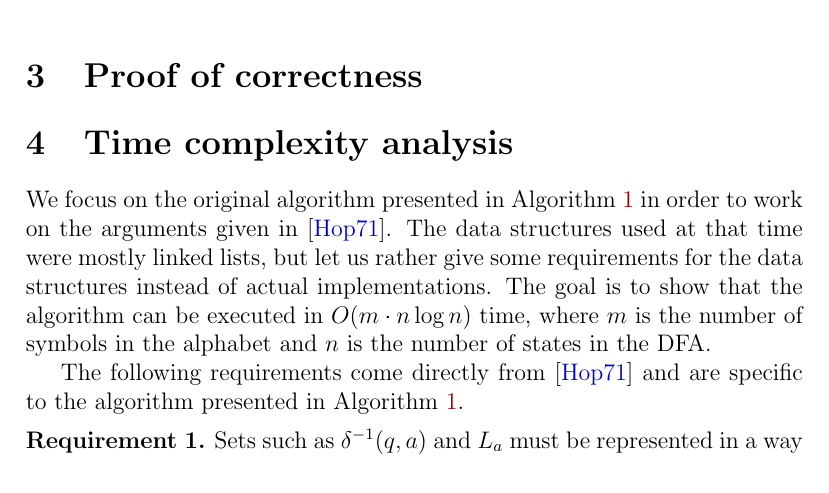
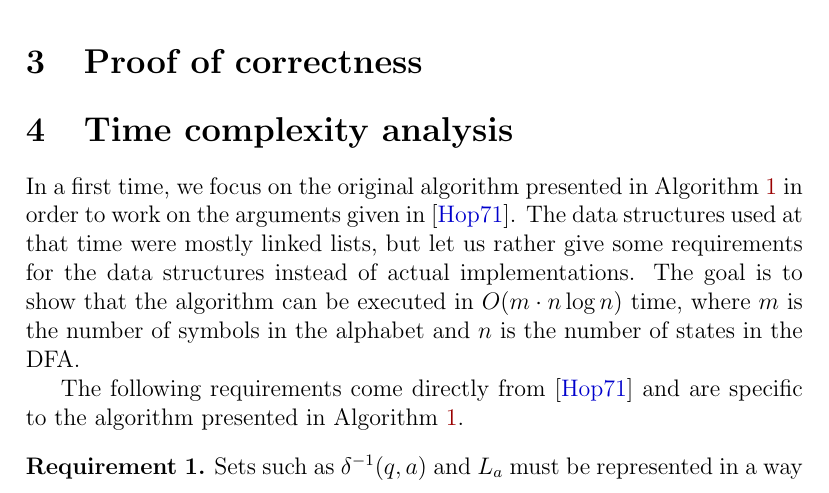
Before and after one commit to VTrelat/Hopcroft_verif, a LaTeX document (LaTeX/main.tex): part of page 7 of 16, cut so that both start at the same text. Compiled offline with pdfLaTeX.

Commit message:
Updates in the report

```diff
--- a/LaTeX/main.tex
+++ b/LaTeX/main.tex
@@ -211,13 +211,10 @@ In Algorithm \ref{alg:original}, picking an index $i \in L_a$ corresponds to pic
 
 We can explicitly write the trivial cases where either $\mathcal{F}$ or $\mathcal{Q}\setminus\mathcal{F}$ is empty to improve performance for this specific case. This is not done in Algorithm \ref{alg:original} but this does not produce wrong results. If one of the two sets is empty, one of the $s_{a, 1}$ or $s_{a, 2}$ will be empty for all $a \in \Sigma$, and the \textit{while} loop will be entered $|\Sigma|$ times but the inner \textit{for} loop will never be entered. This results in a useless $O(|\Sigma|)$ computation. Another difference in that case is that it would compute the partition $\{\min\{\mathcal{F}, \mathcal{Q}\setminus\mathcal{F}\}, \varnothing\}$ -- where $\min$ returns the set with the least number of elements --  which we avoid in the modern version by just returning $\mathcal{Q}$.
 
-\bigskip
-
-
 \section{Proof of correctness}
 \section{Time complexity analysis}
 
-We focus on the original algorithm presented in Algorithm~\ref{alg:original} in order to work on the arguments given in \cite{Hop71}. The data structures used at that time were mostly linked lists, but let us rather give some requirements for the data structures instead of actual implementations. The goal is to show that the algorithm can be executed in $O(m \cdot n \log n)$ time, where $m$ is the number of symbols in the alphabet and $n$ is the number of states in the DFA.
+In a first time, we focus on the original algorithm presented in Algorithm~\ref{alg:original} in order to work on the arguments given in \cite{Hop71}. The data structures used at that time were mostly linked lists, but let us rather give some requirements for the data structures instead of actual implementations. The goal is to show that the algorithm can be executed in $O(m \cdot n \log n)$ time, where $m$ is the number of symbols in the alphabet and $n$ is the number of states in the DFA.
 
 The following requirements come directly from \cite{Hop71} and are specific to the algorithm presented in Algorithm~\ref{alg:original}.
 
```
Also changed, not shown: LaTeX/main.pdf.
